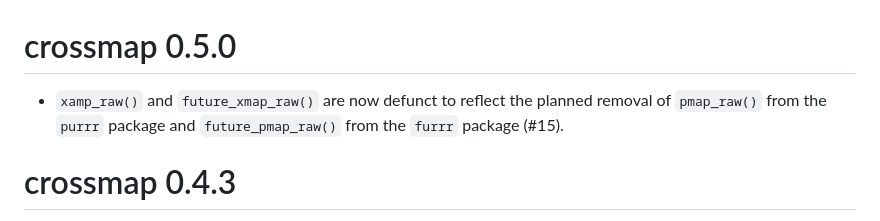
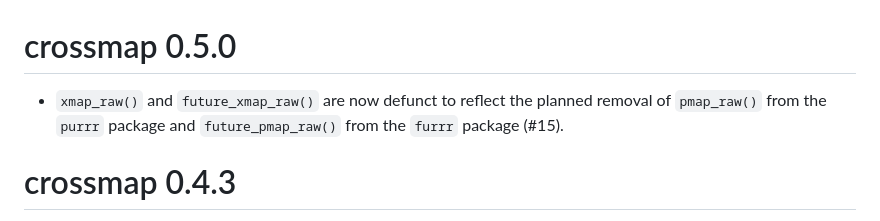
Before and after one commit to rossellhayes/crossmap, a Markdown page: NEWS.md, the part around the change. Rendered like a GitHub page.

Commit message:
docs: fix typo in NEWS

```diff
--- a/NEWS.md
+++ b/NEWS.md
@@ -1,6 +1,6 @@
 # crossmap 0.5.0
 
-* `xamp_raw()` and `future_xmap_raw()` are now defunct to reflect the planned removal of `pmap_raw()` from the `purrr` package and `future_pmap_raw()` from the `furrr` package (#15).
+* `xmap_raw()` and `future_xmap_raw()` are now defunct to reflect the planned removal of `pmap_raw()` from the `purrr` package and `future_pmap_raw()` from the `furrr` package (#15).
 
 # crossmap 0.4.3
 
```
